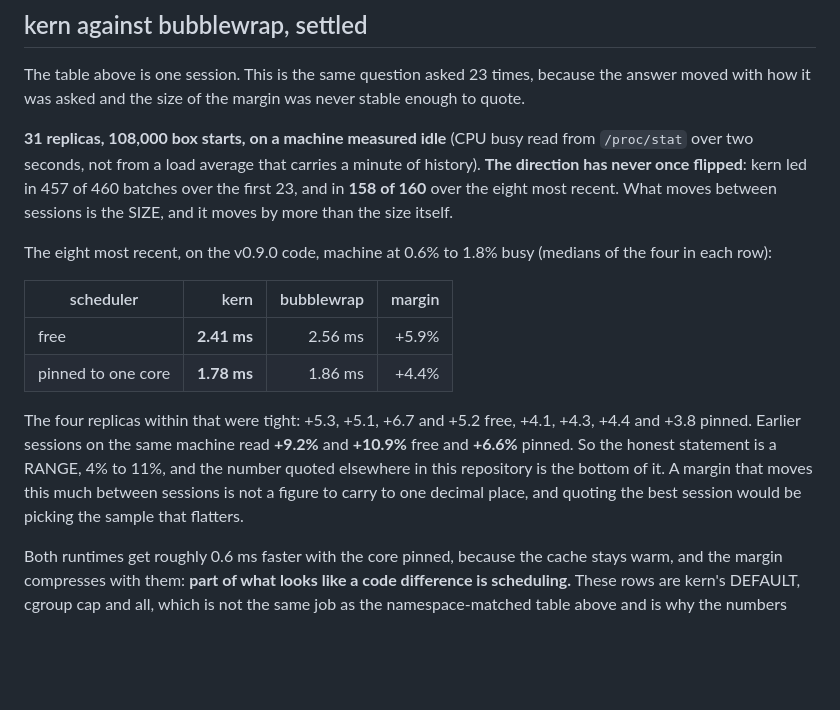
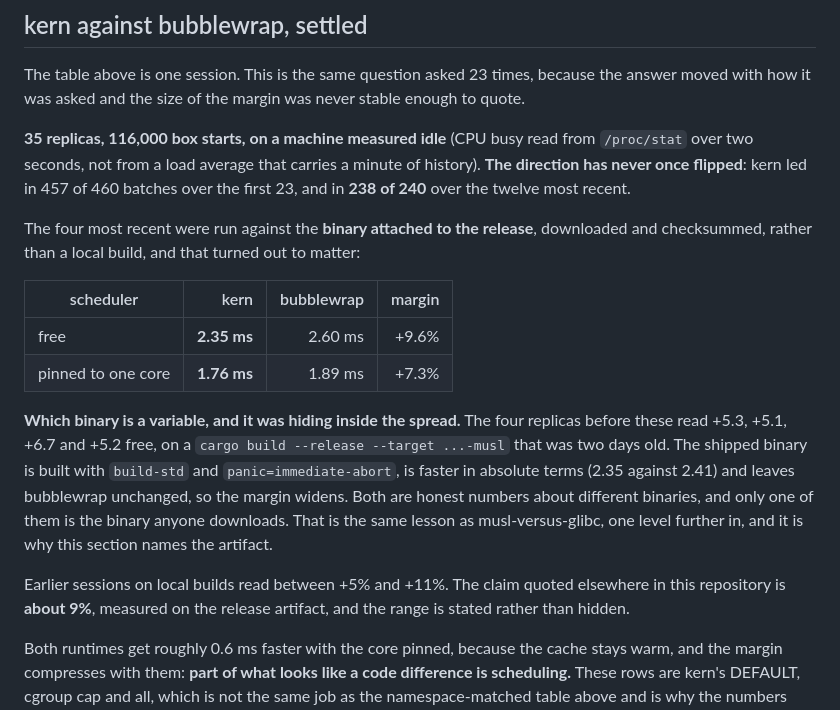
Before and after one commit to getkern/kern, a Markdown page: BENCHMARKS.md, the part around the change. Rendered like a GitHub page; blank space fills up the shorter version.

Commit message:
docs(bench): measure the binary people download, which changed the answer
The four replicas behind yesterday's +5% ran against
`target/x86_64-unknown-linux-musl/release/kern`, a local build that was TWO DAYS
OLD, while the section they fed said "on the v0.9.0 code". That sentence was
false, and it was found by an unrelated check: the OOM message this release
added did not appear from that binary and did appear from the release artifact,
which is only possible if the local one predates the fix. It did, by two days.

Re-run against the artifact attached to the release, downloaded and checksummed:

  scheduler free    kern 2.35 ms   bwrap 2.60 ms   +9.6%
  pinned            kern 1.76 ms   bwrap 1.89 ms   +7.3%

ahead in 80 of 80 batches, and in 238 of 240 across the twelve most recent
replicas.

WHICH BINARY IS A VARIABLE, and it had been hiding inside the spread this
document was calling session-to-session noise. The shipped build uses `build-std`
and `panic=immediate-abort`; it is faster in absolute terms (2.35 against 2.41)
and leaves bubblewrap untouched, so the margin widens from 5% to 9%. Both numbers
are honest about different binaries, and only one of them is the binary anyone
downloads. This is the musl-versus-glibc lesson one level further in: the script
already fixes the BINARY as one of its three variables, and I still measured the
wrong one, because "the musl build in target/" looked like the right answer.

So the documents now name the artifact rather than the target triple, and the
claim moves UP, from about 5% to about 9%. A correction that flatters gets the
same scrutiny as one that does not: the run is 80 of 80 with non-overlapping
intervals in every replica, and the previous figure is kept in the text with the
reason it was lower.

Also verified against the published binary, since it was already downloaded: the
OOM message, `--plan` exiting 1, and the multi-line error list.

```diff
--- a/BENCHMARKS.md
+++ b/BENCHMARKS.md
@@ -42,24 +42,29 @@ kern ran there as the same static binary, copied over.
 The table above is one session. This is the same question asked 23 times, because the answer moved
 with how it was asked and the size of the margin was never stable enough to quote.
 
-**31 replicas, 108,000 box starts, on a machine measured idle** (CPU busy read from `/proc/stat` over
+**35 replicas, 116,000 box starts, on a machine measured idle** (CPU busy read from `/proc/stat` over
 two seconds, not from a load average that carries a minute of history). **The direction has never once
-flipped**: kern led in 457 of 460 batches over the first 23, and in **158 of 160** over the eight most
-recent. What moves between sessions is the SIZE, and it moves by more than the size itself.
+flipped**: kern led in 457 of 460 batches over the first 23, and in **238 of 240** over the twelve most
+recent.
 
-The eight most recent, on the v0.9.0 code, machine at 0.6% to 1.8% busy (medians of the four in each
-row):
+The four most recent were run against the **binary attached to the release**, downloaded and
+checksummed, rather than a local build, and that turned out to matter:
 
 | scheduler | kern | bubblewrap | margin |
 |---|---:|---:|---:|
-| free | **2.41 ms** | 2.56 ms | +5.9% |
-| pinned to one core | **1.78 ms** | 1.86 ms | +4.4% |
+| free | **2.35 ms** | 2.60 ms | +9.6% |
+| pinned to one core | **1.76 ms** | 1.89 ms | +7.3% |
 
-The four replicas within that were tight: +5.3, +5.1, +6.7 and +5.2 free, +4.1, +4.3, +4.4 and +3.8
-pinned. Earlier sessions on the same machine read **+9.2%** and **+10.9%** free and **+6.6%** pinned.
-So the honest statement is a RANGE, 4% to 11%, and the number quoted elsewhere in this repository is
-the bottom of it. A margin that moves this much between sessions is not a figure to carry to one
-decimal place, and quoting the best session would be picking the sample that flatters.
+**Which binary is a variable, and it was hiding inside the spread.** The four replicas before these
+read +5.3, +5.1, +6.7 and +5.2 free, on a `cargo build --release --target ...-musl` that was two days
+old. The shipped binary is built with `build-std` and `panic=immediate-abort`, is faster in absolute
+terms (2.35 against 2.41) and leaves bubblewrap unchanged, so the margin widens. Both are honest
+numbers about different binaries, and only one of them is the binary anyone downloads. That is the
+same lesson as musl-versus-glibc, one level further in, and it is why this section names the artifact.
+
+Earlier sessions on local builds read between +5% and +11%. The claim quoted elsewhere in this
+repository is **about 9%**, measured on the release artifact, and the range is stated rather than
+hidden.
 
 Both runtimes get roughly 0.6 ms faster with the core pinned, because the cache stays warm, and the
 margin compresses with them: **part of what looks like a code difference is scheduling.** These rows
```
Also changed, not shown: README.md (+5 -6 lines).
